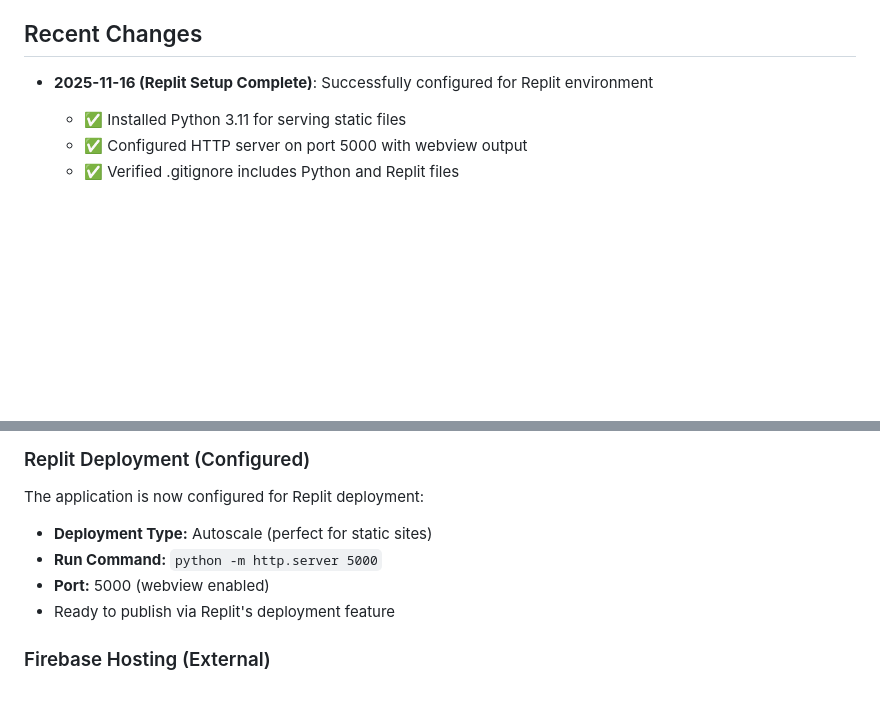
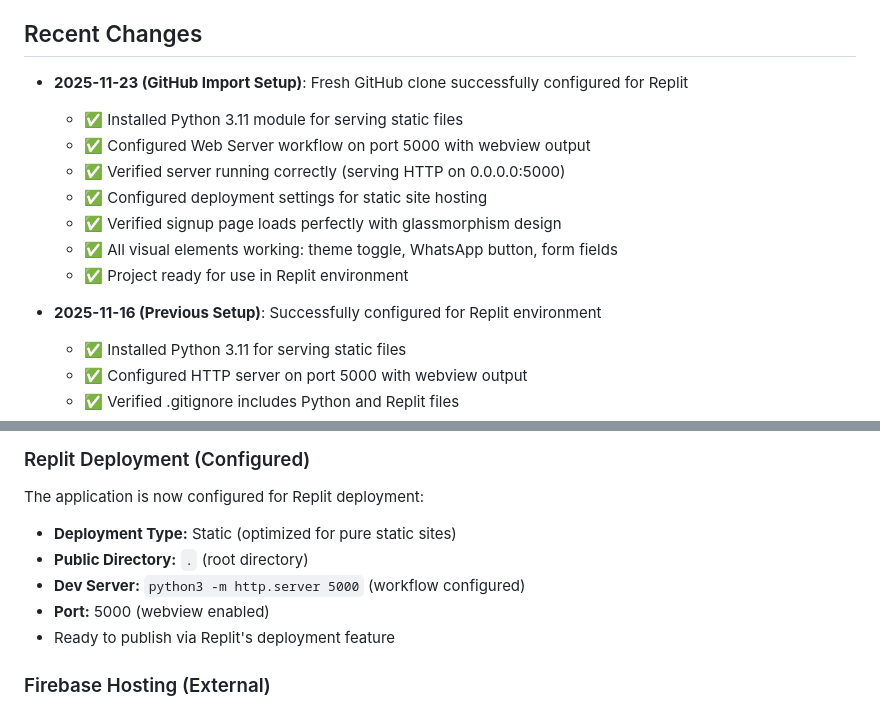
Before and after one commit to royal450/earningplatform, a Markdown page: replit.md, 2 parts joined by grey strips. GitHub-like rendering; blank space fills up the shorter version.

Commit message:
Update project status and setup details for Replit
Update replit.md to reflect successful GitHub import configuration, including Python installation, web server setup on port 5000, and deployment configuration changes.

Replit-Commit-Author: Agent
Replit-Commit-Session-Id: 06f38baa-ce49-4994-875d-70a3679d0b75
Replit-Commit-Checkpoint-Type: full_checkpoint
Replit-Commit-Event-Id: 1805a7f6-d1c0-4f1c-97c2-b6905691610e
Replit-Commit-Screenshot-Url: https://storage.googleapis.com/screenshot-production-us-central1/b0f46843-874f-4bcb-960a-c8059abf2fc4/06f38baa-ce49-4994-875d-70a3679d0b75/1OOoXvM

```diff
--- a/replit.md
+++ b/replit.md
@@ -9,6 +9,15 @@ CashByKing is a complete reward-based platform built as a static web application
 
 ## Recent Changes
-- **2025-11-16 (Replit Setup Complete)**: Successfully configured for Replit environment
+- **2025-11-23 (GitHub Import Setup)**: Fresh GitHub clone successfully configured for Replit
+  - ✅ Installed Python 3.11 module for serving static files
+  - ✅ Configured Web Server workflow on port 5000 with webview output
+  - ✅ Verified server running correctly (serving HTTP on 0.0.0.0:5000)
+  - ✅ Configured deployment settings for static site hosting
+  - ✅ Verified signup page loads perfectly with glassmorphism design
+  - ✅ All visual elements working: theme toggle, WhatsApp button, form fields
+  - ✅ Project ready for use in Replit environment
+
+- **2025-11-16 (Previous Setup)**: Successfully configured for Replit environment
   - ✅ Installed Python 3.11 for serving static files
   - ✅ Configured HTTP server on port 5000 with webview output
   - ✅ Verified .gitignore includes Python and Replit files
@@ -157,8 +166,9 @@ Firebase Real-time Database path: `CASHBYKING_ALL_DATA/`
 
 ### Replit Deployment (Configured)
 The application is now configured for Replit deployment:
-- **Deployment Type:** Autoscale (perfect for static sites)
-- **Run Command:** `python -m http.server 5000`
+- **Deployment Type:** Static (optimized for pure static sites)
+- **Public Directory:** `.` (root directory)
+- **Dev Server:** `python3 -m http.server 5000` (workflow configured)
 - **Port:** 5000 (webview enabled)
 - Ready to publish via Replit's deployment feature
 
```
Also changed, not shown: other parts of replit.md (+2 -2 lines).
